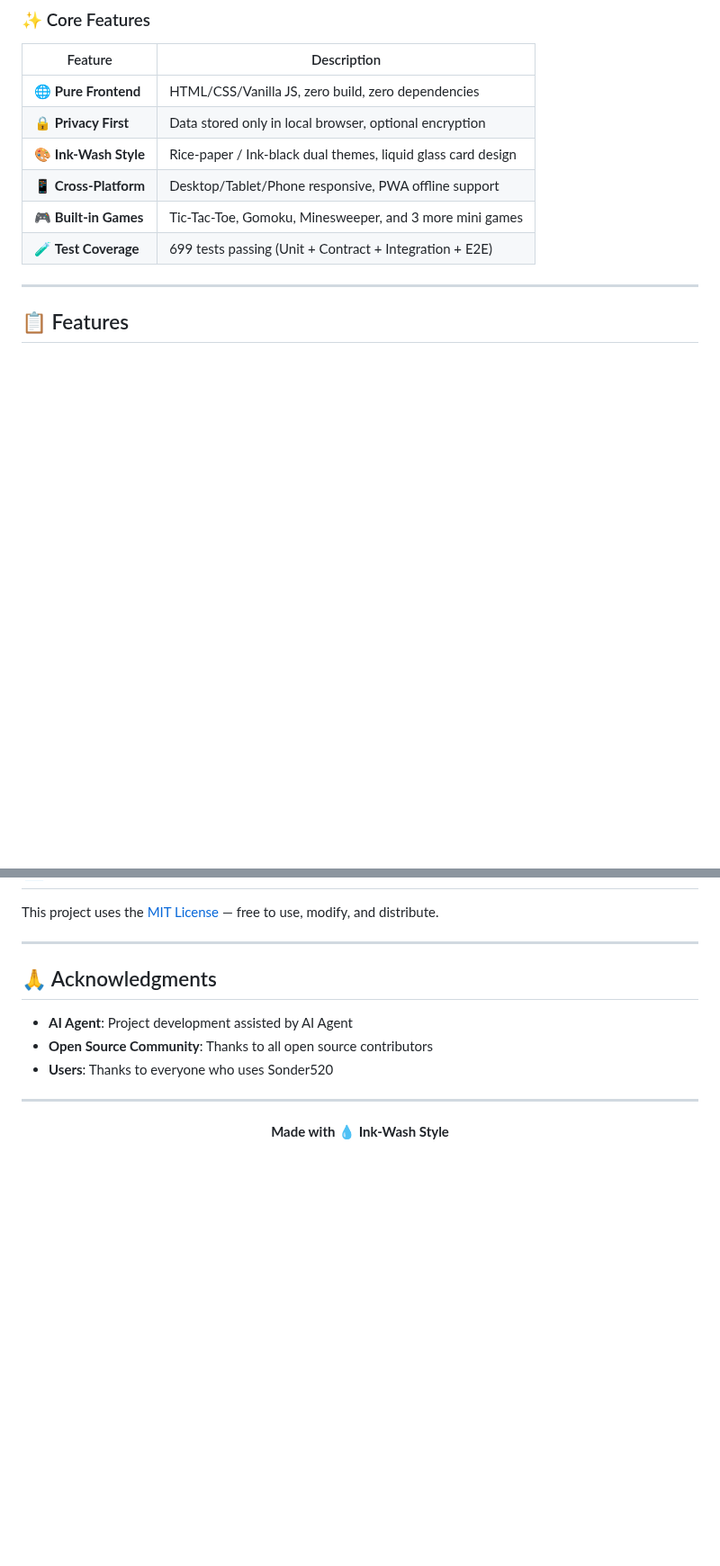
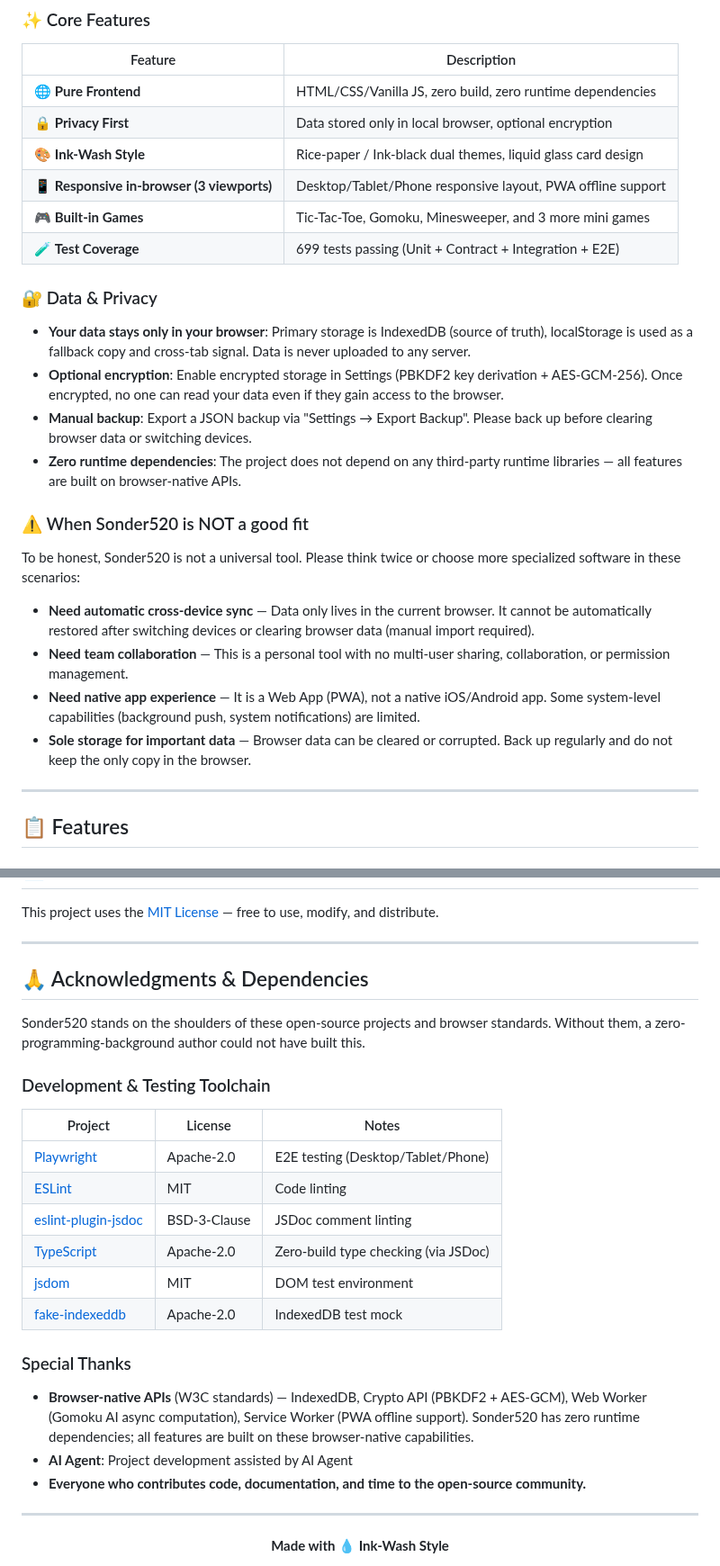
Before and after one commit to xiaoyu-hue/sonder520, a Markdown page: README.en.md, 2 parts joined by grey strips. Shown at 90% size. GitHub-like rendering; blank space fills up the shorter version.

```diff
--- a/README.en.md
+++ b/README.en.md
@@ -33,12 +33,28 @@
 
 | Feature | Description |
 |---------|-------------|
-| 🌐 **Pure Frontend** | HTML/CSS/Vanilla JS, zero build, zero dependencies |
+| 🌐 **Pure Frontend** | HTML/CSS/Vanilla JS, zero build, zero runtime dependencies |
 | 🔒 **Privacy First** | Data stored only in local browser, optional encryption |
 | 🎨 **Ink-Wash Style** | Rice-paper / Ink-black dual themes, liquid glass card design |
-| 📱 **Cross-Platform** | Desktop/Tablet/Phone responsive, PWA offline support |
+| 📱 **Responsive in-browser (3 viewports)** | Desktop/Tablet/Phone responsive layout, PWA offline support |
 | 🎮 **Built-in Games** | Tic-Tac-Toe, Gomoku, Minesweeper, and 3 more mini games |
 | 🧪 **Test Coverage** | 699 tests passing (Unit + Contract + Integration + E2E) |
+
+### 🔐 Data & Privacy
+
+- **Your data stays only in your browser**: Primary storage is IndexedDB (source of truth), localStorage is used as a fallback copy and cross-tab signal. Data is never uploaded to any server.
+- **Optional encryption**: Enable encrypted storage in Settings (PBKDF2 key derivation + AES-GCM-256). Once encrypted, no one can read your data even if they gain access to the browser.
+- **Manual backup**: Export a JSON backup via "Settings → Export Backup". Please back up before clearing browser data or switching devices.
+- **Zero runtime dependencies**: The project does not depend on any third-party runtime libraries — all features are built on browser-native APIs.
+
+### ⚠️ When Sonder520 is NOT a good fit
+
+To be honest, Sonder520 is not a universal tool. Please think twice or choose more specialized software in these scenarios:
+
+- **Need automatic cross-device sync** — Data only lives in the current browser. It cannot be automatically restored after switching devices or clearing browser data (manual import required).
+- **Need team collaboration** — This is a personal tool with no multi-user sharing, collaboration, or permission management.
+- **Need native app experience** — It is a Web App (PWA), not a native iOS/Android app. Some system-level capabilities (background push, system notifications) are limited.
+- **Sole storage for important data** — Browser data can be cleared or corrupted. Back up regularly and do not keep the only copy in the browser.
 
 ---
 
@@ -272,11 +290,26 @@ This project uses the [MIT License](LICENSE) — free to use, modify, and distri
 
 ---
 
-## 🙏 Acknowledgments
+## 🙏 Acknowledgments & Dependencies
 
+Sonder520 stands on the shoulders of these open-source projects and browser standards. Without them, a zero-programming-background author could not have built this.
+
+### Development & Testing Toolchain
+
+| Project | License | Notes |
+|---------|---------|-------|
+| [Playwright](https://playwright.dev) | Apache-2.0 | E2E testing (Desktop/Tablet/Phone) |
+| [ESLint](https://eslint.org) | MIT | Code linting |
+| [eslint-plugin-jsdoc](https://github.com/gajus/eslint-plugin-jsdoc) | BSD-3-Clause | JSDoc comment linting |
+| [TypeScript](https://www.typescriptlang.org) | Apache-2.0 | Zero-build type checking (via JSDoc) |
+| [jsdom](https://github.com/jsdom/jsdom) | MIT | DOM test environment |
+| [fake-indexeddb](https://github.com/dumbmatter/fakeIndexedDB) | Apache-2.0 | IndexedDB test mock |
+
+### Special Thanks
+
+- **Browser-native APIs** (W3C standards) — IndexedDB, Crypto API (PBKDF2 + AES-GCM), Web Worker (Gomoku AI async computation), Service Worker (PWA offline support). Sonder520 has zero runtime dependencies; all features are built on these browser-native capabilities.
 - **AI Agent**: Project development assisted by AI Agent
-- **Open Source Community**: Thanks to all open source contributors
-- **Users**: Thanks to everyone who uses Sonder520
+- **Everyone who contributes code, documentation, and time to the open-source community.**
 
 ---
 
```
Also changed, not shown: other parts of README.en.md (+3 -1 lines), README.md (+39 -6 lines).
